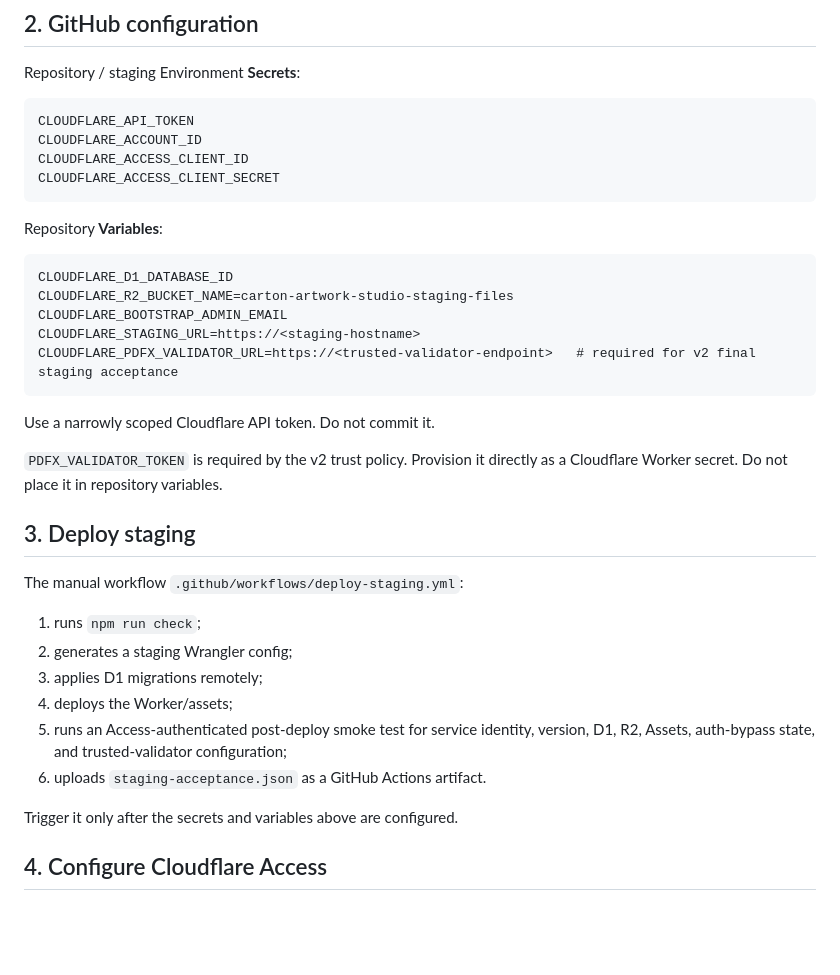
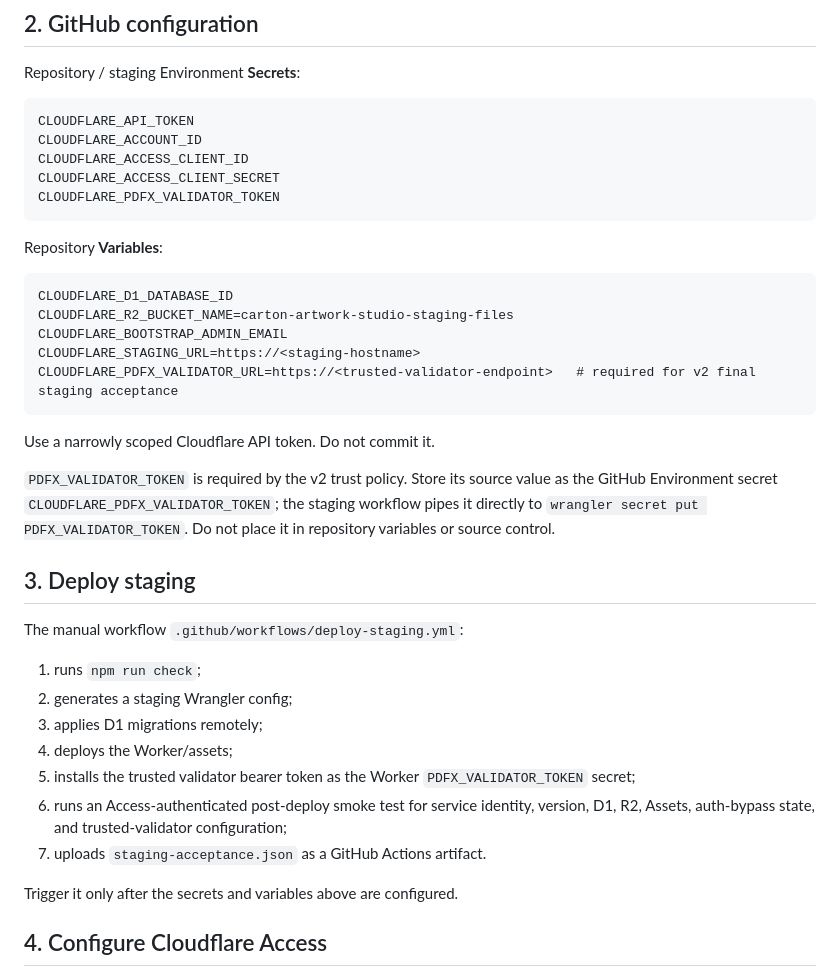
Before and after one commit to guodongbuding66-spec/carton-artwork-studio, a Markdown page: docs/CLOUDFLARE_DEPLOYMENT.md, the part around the change. Rendered like a GitHub page; blank space fills up the shorter version.

Commit message:
docs(v2): document automated validator secret provisioning

````diff
--- a/docs/CLOUDFLARE_DEPLOYMENT.md
+++ b/docs/CLOUDFLARE_DEPLOYMENT.md
@@ -30,6 +30,7 @@ CLOUDFLARE_API_TOKEN
 CLOUDFLARE_ACCOUNT_ID
 CLOUDFLARE_ACCESS_CLIENT_ID
 CLOUDFLARE_ACCESS_CLIENT_SECRET
+CLOUDFLARE_PDFX_VALIDATOR_TOKEN
 ```
 
 Repository **Variables**:
@@ -44,7 +45,7 @@ CLOUDFLARE_PDFX_VALIDATOR_URL=https://<trusted-validator-endpoint>   # required
 
 Use a narrowly scoped Cloudflare API token. Do not commit it.
 
-`PDFX_VALIDATOR_TOKEN` is required by the v2 trust policy. Provision it directly as a Cloudflare Worker secret. Do not place it in repository variables.
+`PDFX_VALIDATOR_TOKEN` is required by the v2 trust policy. Store its source value as the GitHub Environment secret `CLOUDFLARE_PDFX_VALIDATOR_TOKEN`; the staging workflow pipes it directly to `wrangler secret put PDFX_VALIDATOR_TOKEN`. Do not place it in repository variables or source control.
 
 ## 3. Deploy staging
 
@@ -54,8 +55,9 @@ The manual workflow `.github/workflows/deploy-staging.yml`:
 2. generates a staging Wrangler config;
 3. applies D1 migrations remotely;
 4. deploys the Worker/assets;
-5. runs an Access-authenticated post-deploy smoke test for service identity, version, D1, R2, Assets, auth-bypass state, and trusted-validator configuration;
-6. uploads `staging-acceptance.json` as a GitHub Actions artifact.
+5. installs the trusted validator bearer token as the Worker `PDFX_VALIDATOR_TOKEN` secret;
+6. runs an Access-authenticated post-deploy smoke test for service identity, version, D1, R2, Assets, auth-bypass state, and trusted-validator configuration;
+7. uploads `staging-acceptance.json` as a GitHub Actions artifact.
 
 Trigger it only after the secrets and variables above are configured.
 
````
